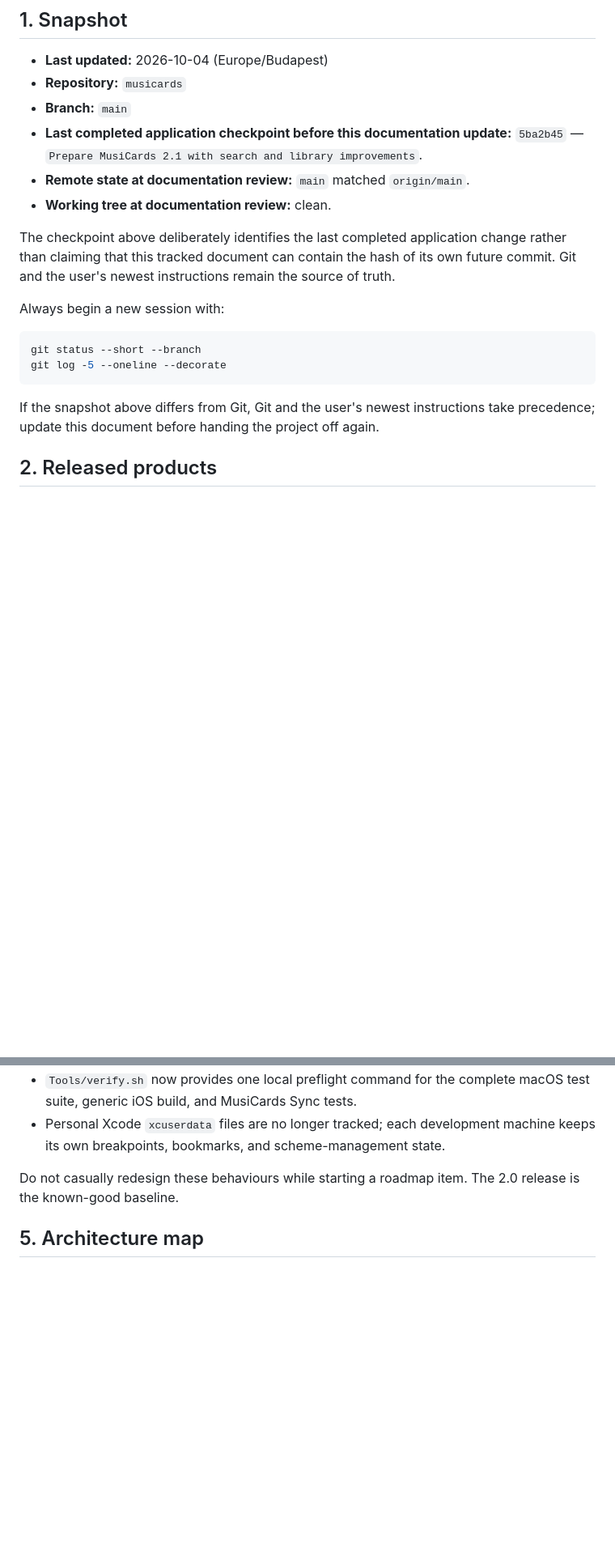
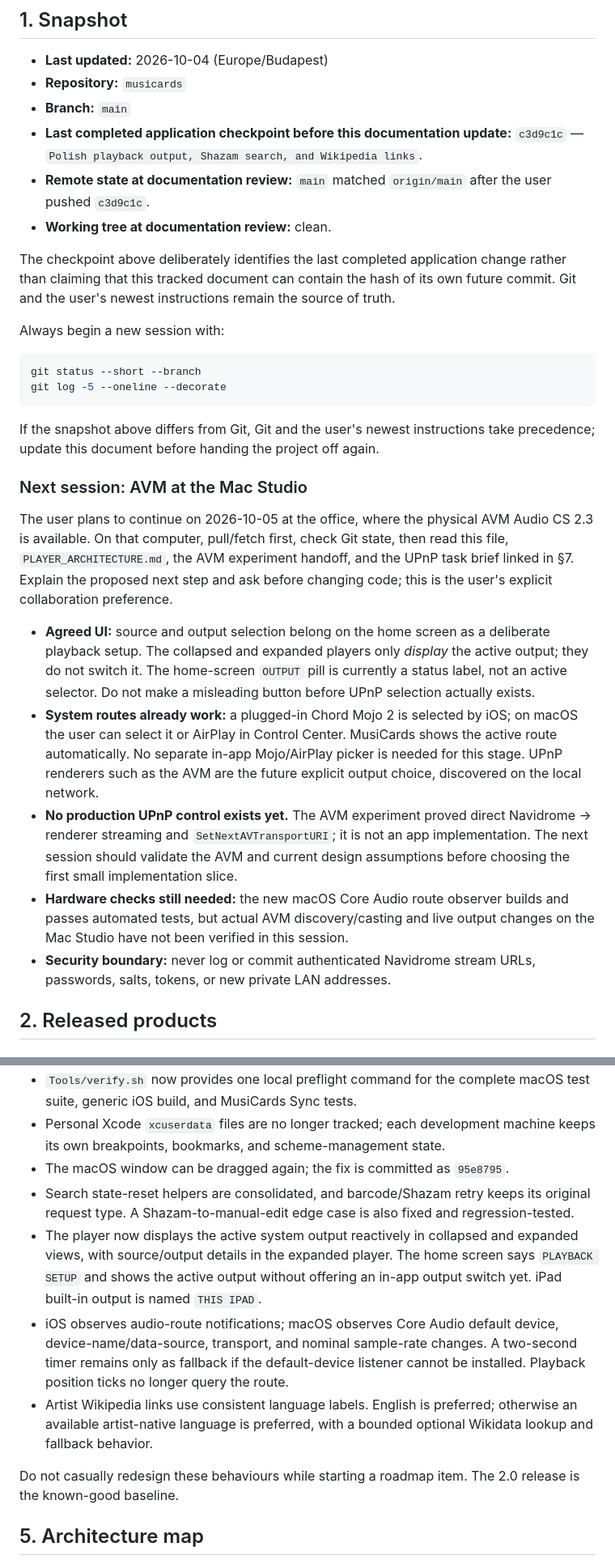
Before and after one commit to hildgyorgy/musicards, a Markdown page: Documentation/codex_handoff.md, 2 parts joined by grey strips. Shown at 81% size. GitHub-like rendering; blank space fills up the shorter version.

Commit message:
Update handoff for AVM development on Mac Studio

```diff
--- a/Documentation/codex_handoff.md
+++ b/Documentation/codex_handoff.md
@@ -13,8 +13,9 @@
 - **Repository:** `musicards`
 - **Branch:** `main`
 - **Last completed application checkpoint before this documentation update:**
-  `5ba2b45` — `Prepare MusiCards 2.1 with search and library improvements`.
-- **Remote state at documentation review:** `main` matched `origin/main`.
+  `c3d9c1c` — `Polish playback output, Shazam search, and Wikipedia links`.
+- **Remote state at documentation review:** `main` matched `origin/main` after
+  the user pushed `c3d9c1c`.
 - **Working tree at documentation review:** clean.
 
 The checkpoint above deliberately identifies the last completed application
@@ -32,6 +33,34 @@ git log -5 --oneline --decorate
 If the snapshot above differs from Git, Git and the user's newest instructions
 take precedence; update this document before handing the project off again.
 
+### Next session: AVM at the Mac Studio
+
+The user plans to continue on 2026-10-05 at the office, where the physical
+AVM Audio CS 2.3 is available. On that computer, pull/fetch first, check Git
+state, then read this file, `PLAYER_ARCHITECTURE.md`, the AVM experiment handoff,
+and the UPnP task brief linked in §7. Explain the proposed next step and ask
+before changing code; this is the user's explicit collaboration preference.
+
+- **Agreed UI:** source and output selection belong on the home screen as a
+  deliberate playback setup. The collapsed and expanded players only *display*
+  the active output; they do not switch it. The home-screen `OUTPUT` pill is
+  currently a status label, not an active selector. Do not make a misleading
+  button before UPnP selection actually exists.
+- **System routes already work:** a plugged-in Chord Mojo 2 is selected by iOS;
+  on macOS the user can select it or AirPlay in Control Center. MusiCards shows
+  the active route automatically. No separate in-app Mojo/AirPlay picker is
+  needed for this stage. UPnP renderers such as the AVM are the future explicit
+  output choice, discovered on the local network.
+- **No production UPnP control exists yet.** The AVM experiment proved direct
+  Navidrome → renderer streaming and `SetNextAVTransportURI`; it is not an app
+  implementation. The next session should validate the AVM and current design
+  assumptions before choosing the first small implementation slice.
+- **Hardware checks still needed:** the new macOS Core Audio route observer
+  builds and passes automated tests, but actual AVM discovery/casting and live
+  output changes on the Mac Studio have not been verified in this session.
+- **Security boundary:** never log or commit authenticated Navidrome stream
+  URLs, passwords, salts, tokens, or new private LAN addresses.
+
 ## 2. Released products
 
 ### MusiCards
@@ -183,6 +214,21 @@ The following work is already implemented and should be treated as the stable
   macOS test suite, generic iOS build, and MusiCards Sync tests.
 - Personal Xcode `xcuserdata` files are no longer tracked; each development
   machine keeps its own breakpoints, bookmarks, and scheme-management state.
+- The macOS window can be dragged again; the fix is committed as `95e8795`.
+- Search state-reset helpers are consolidated, and barcode/Shazam retry keeps
+  its original request type. A Shazam-to-manual-edit edge case is also fixed
+  and regression-tested.
+- The player now displays the active system output reactively in collapsed and
+  expanded views, with source/output details in the expanded player. The home
+  screen says `PLAYBACK SETUP` and shows the active output without offering an
+  in-app output switch yet. iPad built-in output is named `THIS IPAD`.
+- iOS observes audio-route notifications; macOS observes Core Audio default
+  device, device-name/data-source, transport, and nominal sample-rate changes.
+  A two-second timer remains only as fallback if the default-device listener
+  cannot be installed. Playback position ticks no longer query the route.
+- Artist Wikipedia links use consistent language labels. English is preferred;
+  otherwise an available artist-native language is preferred, with a bounded
+  optional Wikidata lookup and fallback behavior.
 
 Do not casually redesign these behaviours while starting a roadmap item. The
 2.0 release is the known-good baseline.
```
Also changed, not shown: other parts of Documentation/codex_handoff.md (+27 -14 lines).
